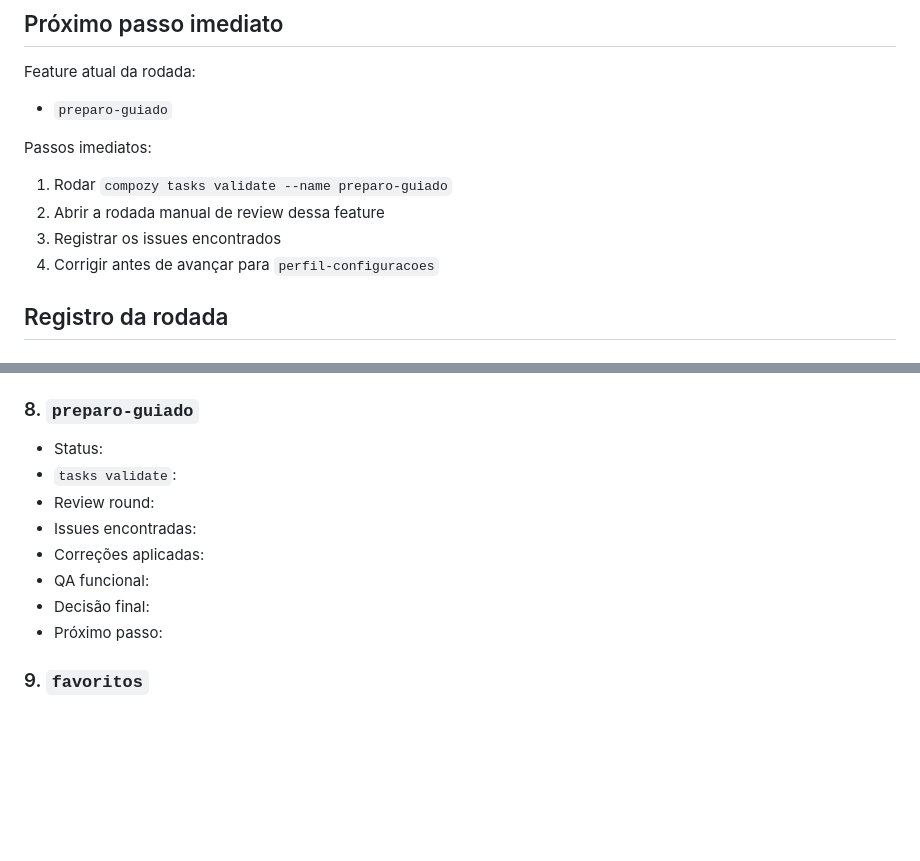
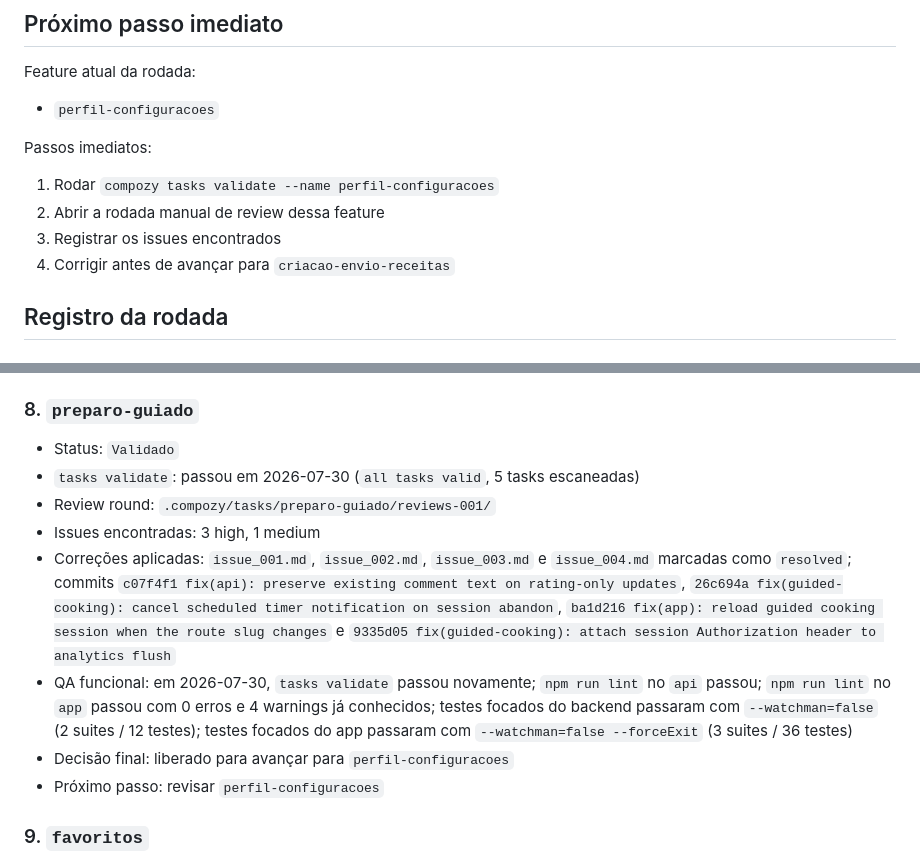
Before and after one commit to analiras2/suliv, a Markdown page: docs/REVIEW.md, 2 parts joined by grey strips. GitHub-like rendering; blank space fills up the shorter version.

Commit message:
docs(review): mark guided cooking validation complete

```diff
--- a/docs/REVIEW.md
+++ b/docs/REVIEW.md
@@ -109,14 +109,14 @@ Para evitar revisar coisas dependentes antes da base, a rodada deve seguir nesta
 
 Feature atual da rodada:
 
-- `preparo-guiado`
+- `perfil-configuracoes`
 
 Passos imediatos:
 
-1. Rodar `compozy tasks validate --name preparo-guiado`
+1. Rodar `compozy tasks validate --name perfil-configuracoes`
 2. Abrir a rodada manual de review dessa feature
 3. Registrar os issues encontrados
-4. Corrigir antes de avançar para `perfil-configuracoes`
+4. Corrigir antes de avançar para `criacao-envio-receitas`
 
 ## Registro da rodada
 
@@ -199,14 +199,14 @@ Passos imediatos:
 
 ### 8. `preparo-guiado`
 
-- Status:
-- `tasks validate`:
-- Review round:
-- Issues encontradas:
-- Correções aplicadas:
-- QA funcional:
-- Decisão final:
-- Próximo passo:
+- Status: `Validado`
+- `tasks validate`: passou em 2026-07-30 (`all tasks valid`, 5 tasks escaneadas)
+- Review round: `.compozy/tasks/preparo-guiado/reviews-001/`
+- Issues encontradas: 3 high, 1 medium
+- Correções aplicadas: `issue_001.md`, `issue_002.md`, `issue_003.md` e `issue_004.md` marcadas como `resolved`; commits `c07f4f1 fix(api): preserve existing comment text on rating-only updates`, `26c694a fix(guided-cooking): cancel scheduled timer notification on session abandon`, `ba1d216 fix(app): reload guided cooking session when the route slug changes` e `9335d05 fix(guided-cooking): attach session Authorization header to analytics flush`
+- QA funcional: em 2026-07-30, `tasks validate` passou novamente; `npm run lint` no `api` passou; `npm run lint` no `app` passou com 0 erros e 4 warnings já conhecidos; testes focados do backend passaram com `--watchman=false` (2 suites / 12 testes); testes focados do app passaram com `--watchman=false --forceExit` (3 suites / 36 testes)
+- Decisão final: liberado para avançar para `perfil-configuracoes`
+- Próximo passo: revisar `perfil-configuracoes`
 
 ### 9. `favoritos`
 
```
